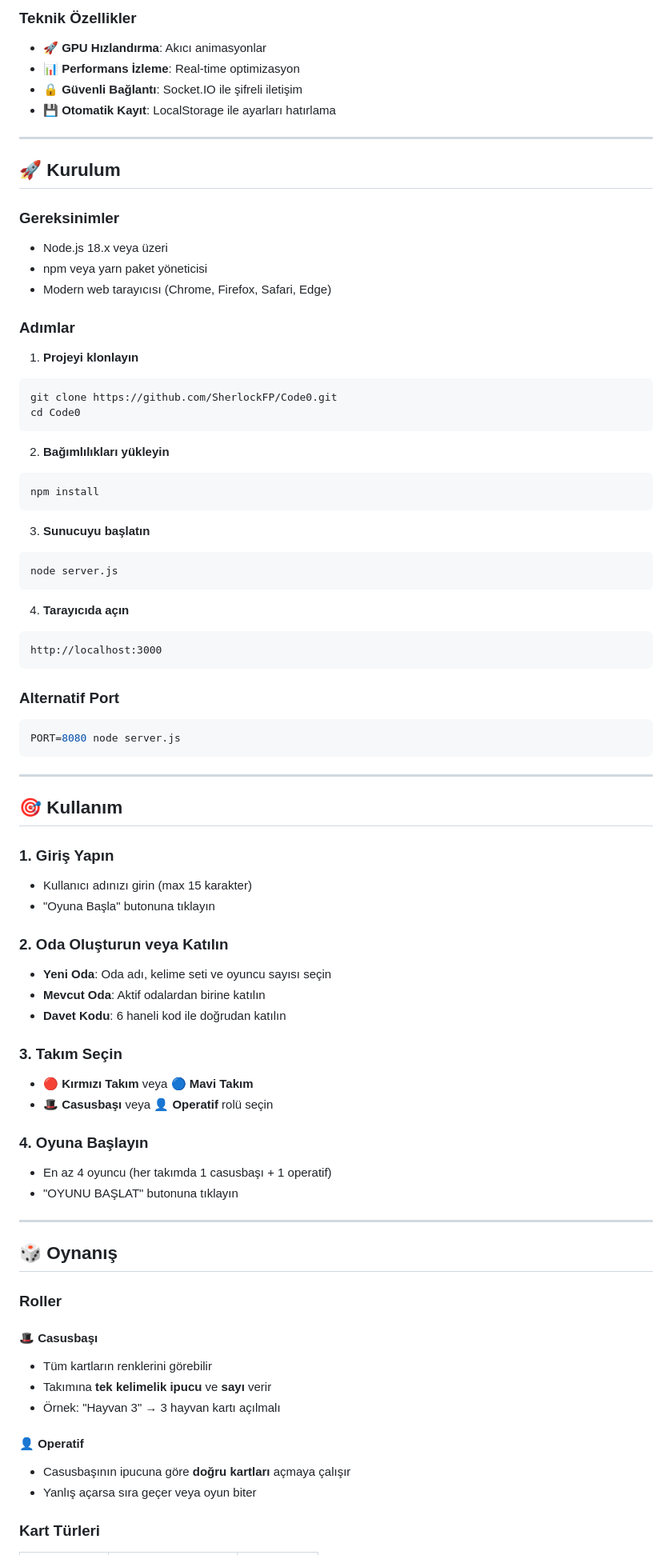
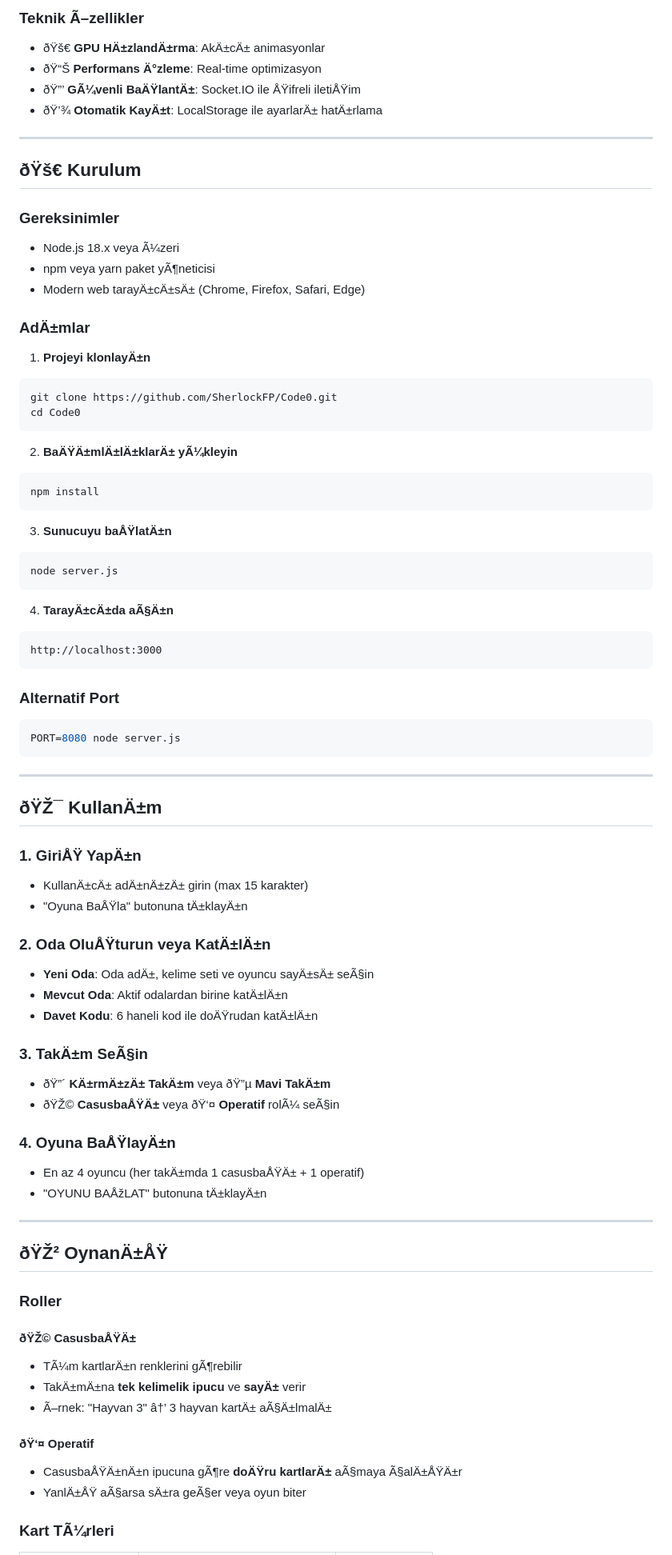
Before and after one commit to SherlockFP/Code0, a Markdown page: README.md, the part around one of its changes. Shown at 80% size. GitHub-like rendering.

````diff
--- a/README.md
+++ b/README.md
@@ -63,39 +64,39 @@
 
-### Teknik Özellikler
-- 🚀 **GPU Hızlandırma**: Akıcı animasyonlar
-- 📊 **Performans İzleme**: Real-time optimizasyon
-- 🔒 **Güvenli Bağlantı**: Socket.IO ile şifreli iletişim
-- 💾 **Otomatik Kayıt**: LocalStorage ile ayarları hatırlama
+### Teknik Ã–zellikler
+- ðŸš€ **GPU HÄ±zlandÄ±rma**: AkÄ±cÄ± animasyonlar
+- ðŸ“Š **Performans Ä°zleme**: Real-time optimizasyon
+- ðŸ”’ **GÃ¼venli BaÄŸlantÄ±**: Socket.IO ile ÅŸifreli iletiÅŸim
+- ðŸ’¾ **Otomatik KayÄ±t**: LocalStorage ile ayarlarÄ± hatÄ±rlama
 
 ---
 
-## 🚀 Kurulum
+## ðŸš€ Kurulum
 
 ### Gereksinimler
 
-- Node.js 18.x veya üzeri
-- npm veya yarn paket yöneticisi
-- Modern web tarayıcısı (Chrome, Firefox, Safari, Edge)
+- Node.js 18.x veya Ã¼zeri
+- npm veya yarn paket yÃ¶neticisi
+- Modern web tarayÄ±cÄ±sÄ± (Chrome, Firefox, Safari, Edge)
 
-### Adımlar
+### AdÄ±mlar
 
-1. **Projeyi klonlayın**
+1. **Projeyi klonlayÄ±n**
 ```bash
 git clone https://github.com/SherlockFP/Code0.git
 cd Code0
 ```
 
-2. **Bağımlılıkları yükleyin**
+2. **BaÄŸÄ±mlÄ±lÄ±klarÄ± yÃ¼kleyin**
 ```bash
 npm install
 ```
 
-3. **Sunucuyu başlatın**
+3. **Sunucuyu baÅŸlatÄ±n**
 ```bash
 node server.js
 ```
 
-4. **Tarayıcıda açın**
+4. **TarayÄ±cÄ±da aÃ§Ä±n**
 ```
 http://localhost:3000
 ```
@@ -107,39 +108,39 @@ PORT=8080 node server.js
 
 ---
 
-## 🎯 Kullanım
+## ðŸŽ¯ KullanÄ±m
 
-### 1. Giriş Yapın
-- Kullanıcı adınızı girin (max 15 karakter)
-- "Oyuna Başla" butonuna tıklayın
+### 1. GiriÅŸ YapÄ±n
+- KullanÄ±cÄ± adÄ±nÄ±zÄ± girin (max 15 karakter)
+- "Oyuna BaÅŸla" butonuna tÄ±klayÄ±n
 
-### 2. Oda Oluşturun veya Katılın
-- **Yeni Oda**: Oda adı, kelime seti ve oyuncu sayısı seçin
-- **Mevcut Oda**: Aktif odalardan birine katılın
-- **Davet Kodu**: 6 haneli kod ile doğrudan katılın
+### 2. Oda OluÅŸturun veya KatÄ±lÄ±n
+- **Yeni Oda**: Oda adÄ±, kelime seti ve oyuncu sayÄ±sÄ± seÃ§in
+- **Mevcut Oda**: Aktif odalardan birine katÄ±lÄ±n
+- **Davet Kodu**: 6 haneli kod ile doÄŸrudan katÄ±lÄ±n
 
-### 3. Takım Seçin
-- 🔴 **Kırmızı Takım** veya 🔵 **Mavi Takım**
-- 🎩 **Casusbaşı** veya 👤 **Operatif** rolü seçin
+### 3. TakÄ±m SeÃ§in
+- ðŸ”´ **KÄ±rmÄ±zÄ± TakÄ±m** veya ðŸ”µ **Mavi TakÄ±m**
+- ðŸŽ© **CasusbaÅŸÄ±** veya ðŸ‘¤ **Operatif** rolÃ¼ seÃ§in
 
-### 4. Oyuna Başlayın
-- En az 4 oyuncu (her takımda 1 casusbaşı + 1 operatif)
-- "OYUNU BAŞLAT" butonuna tıklayın
+### 4. Oyuna BaÅŸlayÄ±n
+- En az 4 oyuncu (her takÄ±mda 1 casusbaÅŸÄ± + 1 operatif)
+- "OYUNU BAÅžLAT" butonuna tÄ±klayÄ±n
 
 ---
 
-## 🎲 Oynanış
+## ðŸŽ² OynanÄ±ÅŸ
 
 ### Roller
 
-#### 🎩 Casusbaşı
-- Tüm kartların renklerini görebilir
-- Takımına **tek kelimelik ipucu** ve **sayı** verir
-- Örnek: "Hayvan 3" → 3 hayvan kartı açılmalı
+#### ðŸŽ© CasusbaÅŸÄ±
+- TÃ¼m kartlarÄ±n renklerini gÃ¶rebilir
+- TakÄ±mÄ±na **tek kelimelik ipucu** ve **sayÄ±** verir
+- Ã–rnek: "Hayvan 3" â†’ 3 hayvan kartÄ± aÃ§Ä±lmalÄ±
 
-#### 👤 Operatif
-- Casusbaşının ipucuna göre **doğru kartları** açmaya çalışır
-- Yanlış açarsa sıra geçer veya oyun biter
+#### ðŸ‘¤ Operatif
+- CasusbaÅŸÄ±nÄ±n ipucuna gÃ¶re **doÄŸru kartlarÄ±** aÃ§maya Ã§alÄ±ÅŸÄ±r
+- YanlÄ±ÅŸ aÃ§arsa sÄ±ra geÃ§er veya oyun biter
 
-### Kart Türleri
+### Kart TÃ¼rleri
 
````
Also changed, not shown: other parts of README.md (+93 -92 lines).
